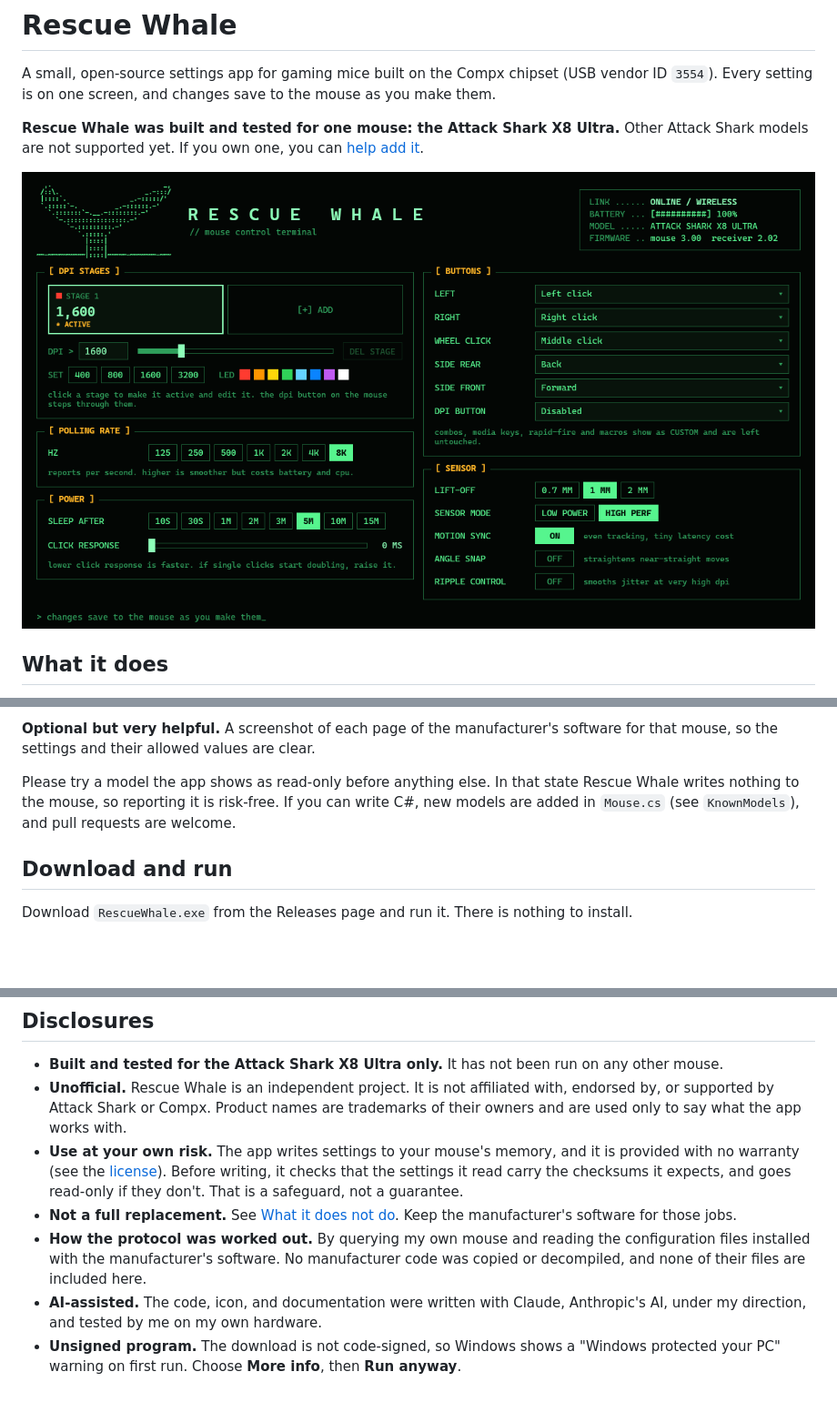
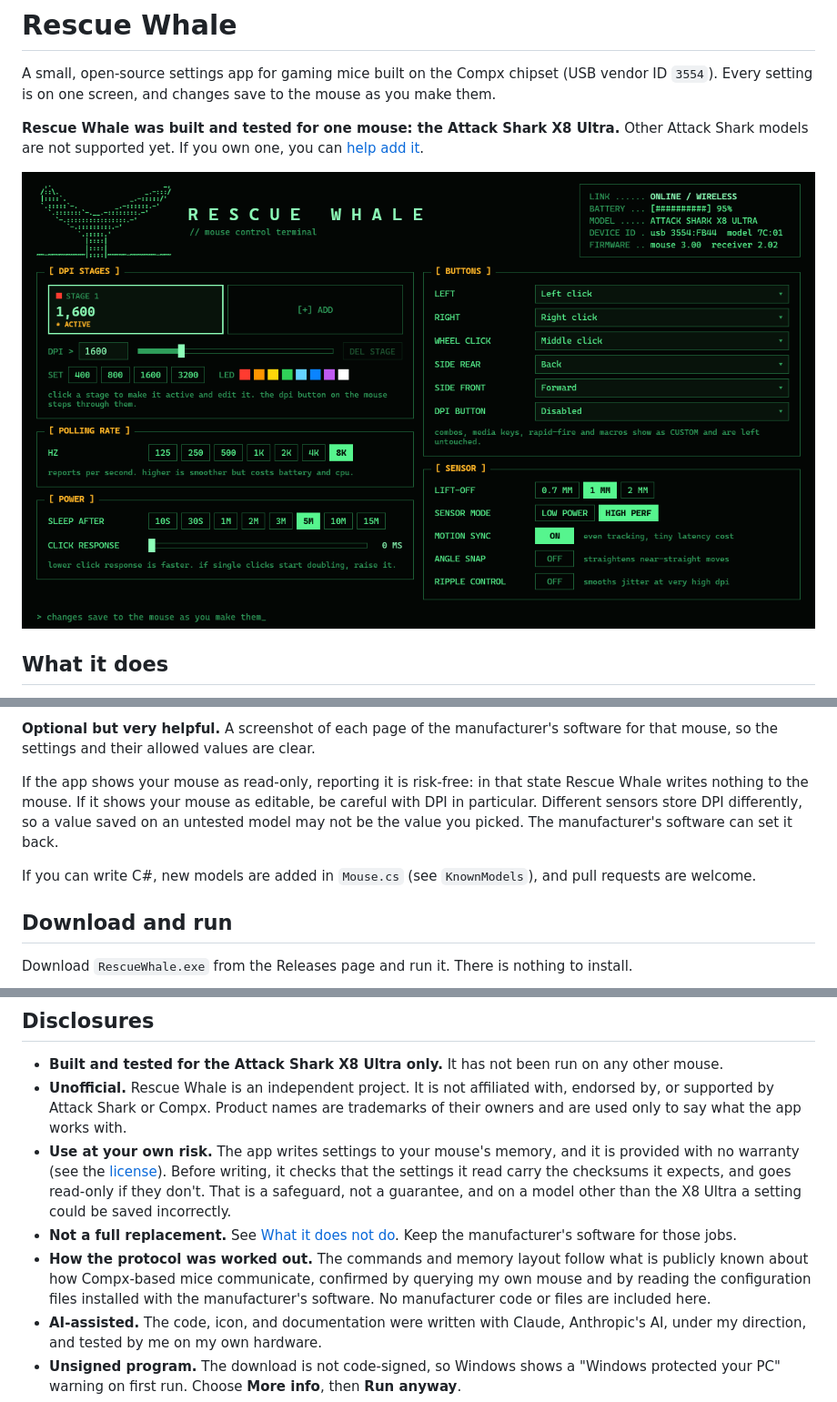
Before and after one commit to LaRataRene/rescue-whale, a Markdown page: README.md, 3 parts joined by grey strips. Shown at 91% size. GitHub-like rendering; pictures changed too: preview.png; blank space fills up the shorter version.

Commit message:
Tighten the README after a final accuracy check
Explain how to find the USB ID when the app finds no mouse, warn that
DPI may save incorrectly on untested models, describe the protocol's
origin more precisely, and refresh the screenshot.

Co-Authored-By: Claude Fable 5.2 <noreply@anthropic.com>

```diff
--- a/README.md
+++ b/README.md
@@ -58,7 +58,9 @@ I only own an X8 Ultra, so supporting other Attack Shark models depends on peopl
 
 **Optional but very helpful.** A screenshot of each page of the manufacturer's software for that mouse, so the settings and their allowed values are clear.
 
-Please try a model the app shows as read-only before anything else. In that state Rescue Whale writes nothing to the mouse, so reporting it is risk-free. If you can write C#, new models are added in `Mouse.cs` (see `KnownModels`), and pull requests are welcome.
+If the app shows your mouse as read-only, reporting it is risk-free: in that state Rescue Whale writes nothing to the mouse. If it shows your mouse as editable, be careful with DPI in particular. Different sensors store DPI differently, so a value saved on an untested model may not be the value you picked. The manufacturer's software can set it back.
+
+If you can write C#, new models are added in `Mouse.cs` (see `KnownModels`), and pull requests are welcome.
 
 ## Download and run
 
@@ -79,9 +81,9 @@ RescueWhale.exe --demo
 
 - **Built and tested for the Attack Shark X8 Ultra only.** It has not been run on any other mouse.
 - **Unofficial.** Rescue Whale is an independent project. It is not affiliated with, endorsed by, or supported by Attack Shark or Compx. Product names are trademarks of their owners and are used only to say what the app works with.
-- **Use at your own risk.** The app writes settings to your mouse's memory, and it is provided with no warranty (see the [license](LICENSE)). Before writing, it checks that the settings it read carry the checksums it expects, and goes read-only if they don't. That is a safeguard, not a guarantee.
+- **Use at your own risk.** The app writes settings to your mouse's memory, and it is provided with no warranty (see the [license](LICENSE)). Before writing, it checks that the settings it read carry the checksums it expects, and goes read-only if they don't. That is a safeguard, not a guarantee, and on a model other than the X8 Ultra a setting could be saved incorrectly.
 - **Not a full replacement.** See [What it does not do](#what-it-does-not-do). Keep the manufacturer's software for those jobs.
-- **How the protocol was worked out.** By querying my own mouse and reading the configuration files installed with the manufacturer's software. No manufacturer code was copied or decompiled, and none of their files are included here.
+- **How the protocol was worked out.** The commands and memory layout follow what is publicly known about how Compx-based mice communicate, confirmed by querying my own mouse and by reading the configuration files installed with the manufacturer's software. No manufacturer code or files are included here.
 - **AI-assisted.** The code, icon, and documentation were written with Claude, Anthropic's AI, under my direction, and tested by me on my own hardware.
 - **Unsigned program.** The download is not code-signed, so Windows shows a "Windows protected your PC" warning on first run. Choose **More info**, then **Run anyway**.
 - **Privacy.** No telemetry, no network connections, and nothing stored on your PC. Your settings live only on the mouse.
```
Also changed, not shown: other parts of README.md (+1 -1 lines).
